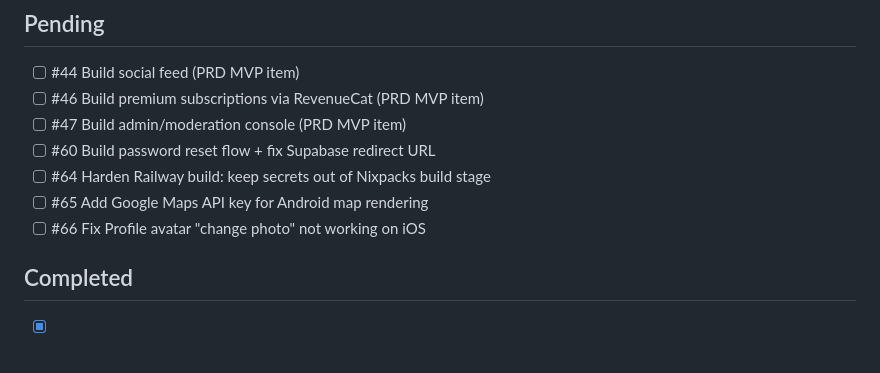
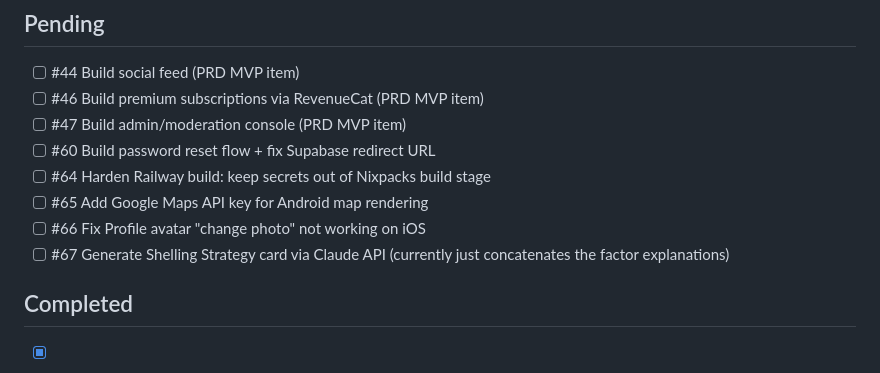
Before and after one commit to houseofbotticelli2/conchquest, a Markdown page: docs/TODO.md, the part around the change. Drawn GitHub-style.

Commit message:
Add #67: generate Shelling Strategy card via Claude API
The card currently just concatenates the 7 factor explanations already
shown above it -- tracking a real Claude-generated synthesis as a
follow-up rather than fixing/hiding it now.

Co-Authored-By: Claude Sonnet 5 <noreply@anthropic.com>

```diff
--- a/docs/TODO.md
+++ b/docs/TODO.md
@@ -12,6 +12,7 @@ Task numbers are stable references, not priority order.
 - [ ] #64 Harden Railway build: keep secrets out of Nixpacks build stage
 - [ ] #65 Add Google Maps API key for Android map rendering
 - [ ] #66 Fix Profile avatar "change photo" not working on iOS
+- [ ] #67 Generate Shelling Strategy card via Claude API (currently just concatenates the factor explanations)
 
 ## Completed
 
```
